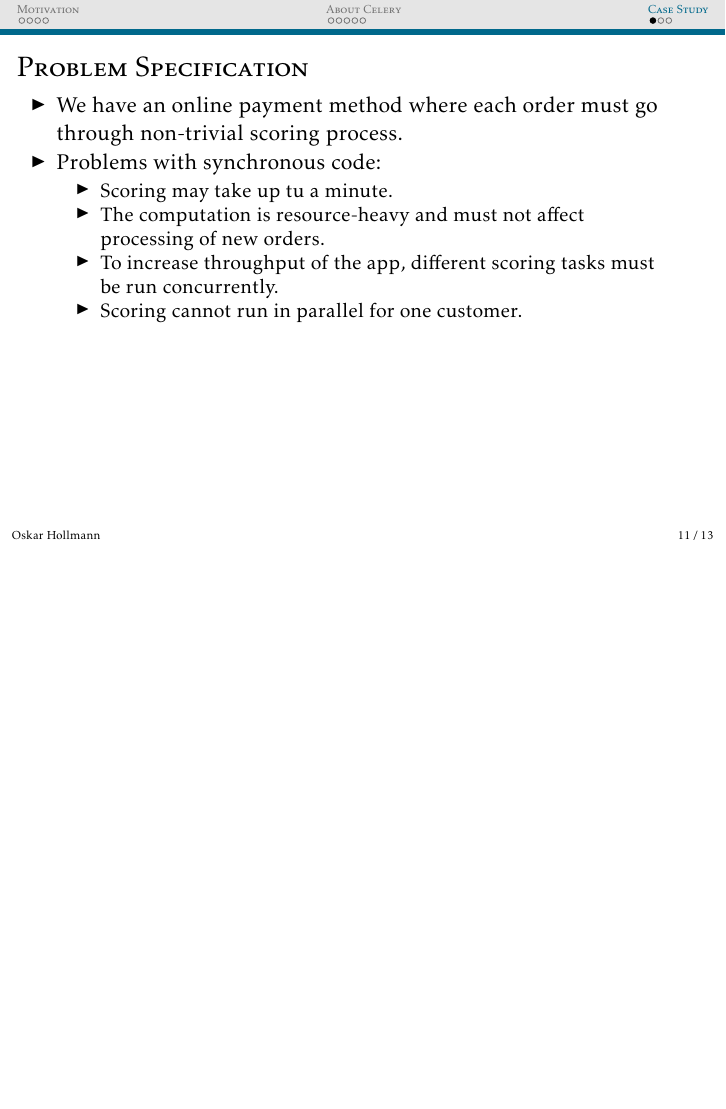
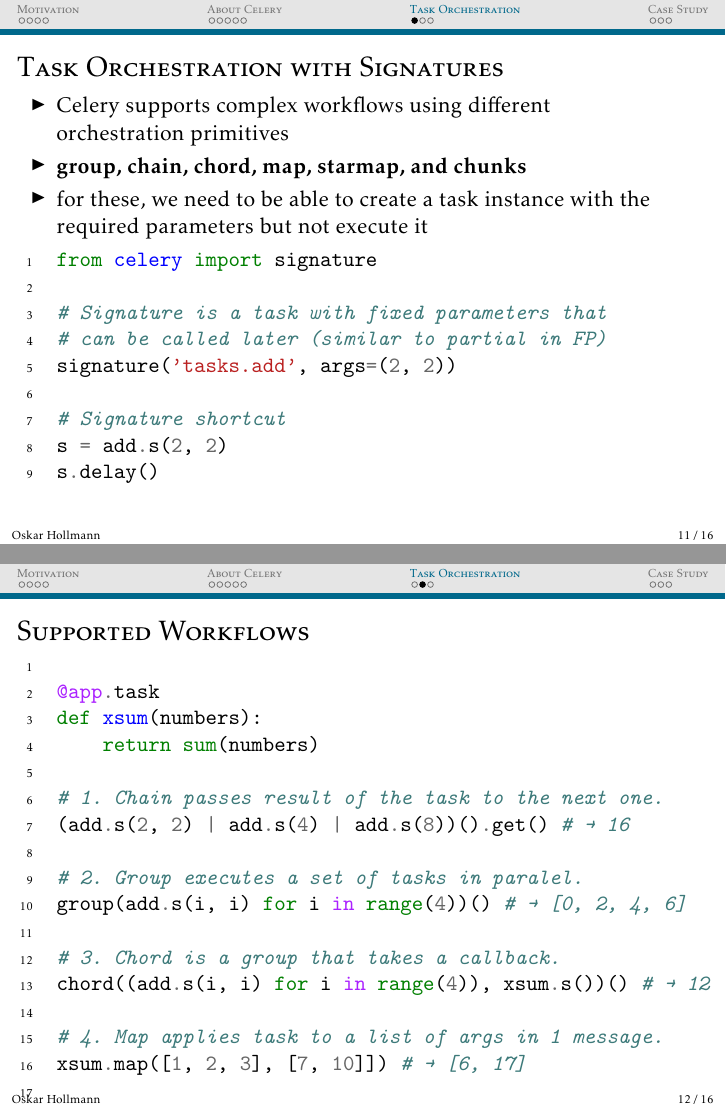
Before and after one commit to asgeirrr/notes, LaTeX slides (slides-celery/celery.tex): page 11 of 13 before the commit and pages 11 and 12 of 16 after it, the two joined at a grey line, the shorter picture padded with empty space. Compiled offline with pdfLaTeX.

Commit message:
Finished Celery talk, added examples of workflows and a case study

```diff
--- a/slides-celery/celery.tex
+++ b/slides-celery/celery.tex
@@ -180,0 +184,43 @@
+\section{Task Orchestration}
+\subsection{}
+\begin{frame}[fragile]{Task Orchestration with Signatures}
+\begin{itemize}
+    \item Celery supports complex workflows using different orchestration primitives
+    \item \textbf{group, chain, chord, map, starmap, and chunks}
+    \item for these, we need to be able to create a task instance with the required parameters but not execute it
+\end{itemize}
+\begin{minted}[linenos]{python}
+from celery import signature
+
+# Signature is a task with fixed parameters that
+# can be called later (similar to partial in FP)
+signature('tasks.add', args=(2, 2))
+
+# Signature shortcut
+s = add.s(2, 2)
+s.delay()
+\end{minted}
+\end{frame}
+
+\subsection{}
+\begin{frame}[fragile]{Supported Workflows}
+\begin{minted}[linenos]{python}
+
+@app.task
+def xsum(numbers):
+    return sum(numbers)
+
+# 1. Chain passes result of the task to the next one.
+(add.s(2, 2) | add.s(4) | add.s(8))().get() # → 16
+
+# 2. Group executes a set of tasks in paralel.
+group(add.s(i, i) for i in range(4))() # → [0, 2, 4, 6]
+
+# 3. Chord is a group that takes a callback.
+chord((add.s(i, i) for i in range(4)), xsum.s())() # → 12
+
+# 4. Map applies task to a list of args in 1 message.
+xsum.map([1, 2, 3], [7, 10]]) # → [6, 17]
+
+\end{minted}
+\end{frame}
@@ -180,0 +232,7 @@
+@app.task
+def create_user(username, first, last, email):
+    ...
+@app.task
+def import_contacts(user):
+    ...
+@app.task
@@ -186,9 +253,8 @@
     \begin{itemize}
         \item We have an online payment method where each order must go through non-trivial scoring process.
         \item Problems with synchronous code:
-        \begin{itemize}
+        \begin{enumerate}
             \item Scoring may take up tu a minute.
             \item The computation is resource-heavy and must not affect processing of new orders.
             \item To increase throughput of the app, different scoring tasks must be run concurrently.
             \item Scoring cannot run in parallel for one customer.
-        \end{itemize}
@@ -199,0 +275 @@
+    for i in range(CELERY_SCORING_WORKERS)]
```
Also changed, not shown: slides-celery/celery.pdf, slides-celery/celery.tex (59 more changed lines), 1 other file.
